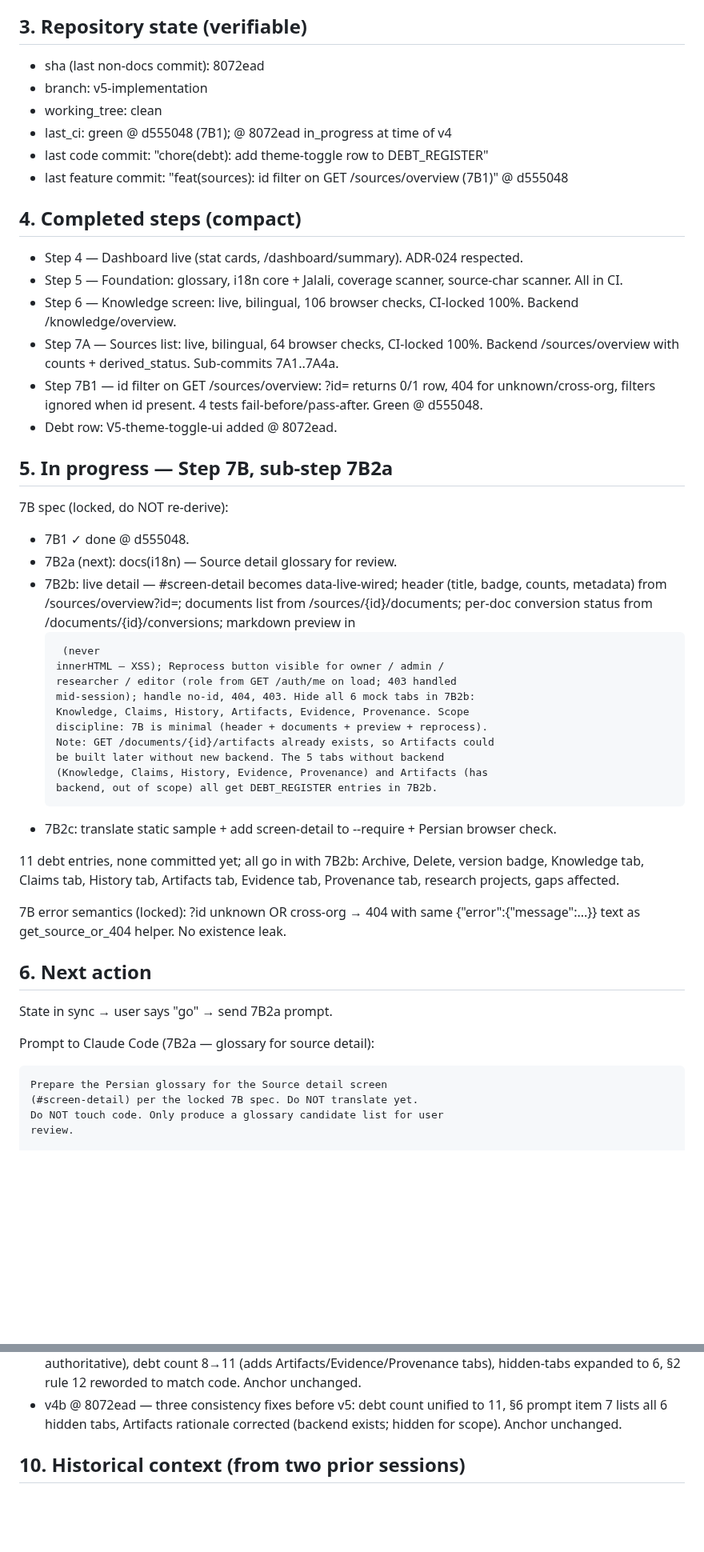
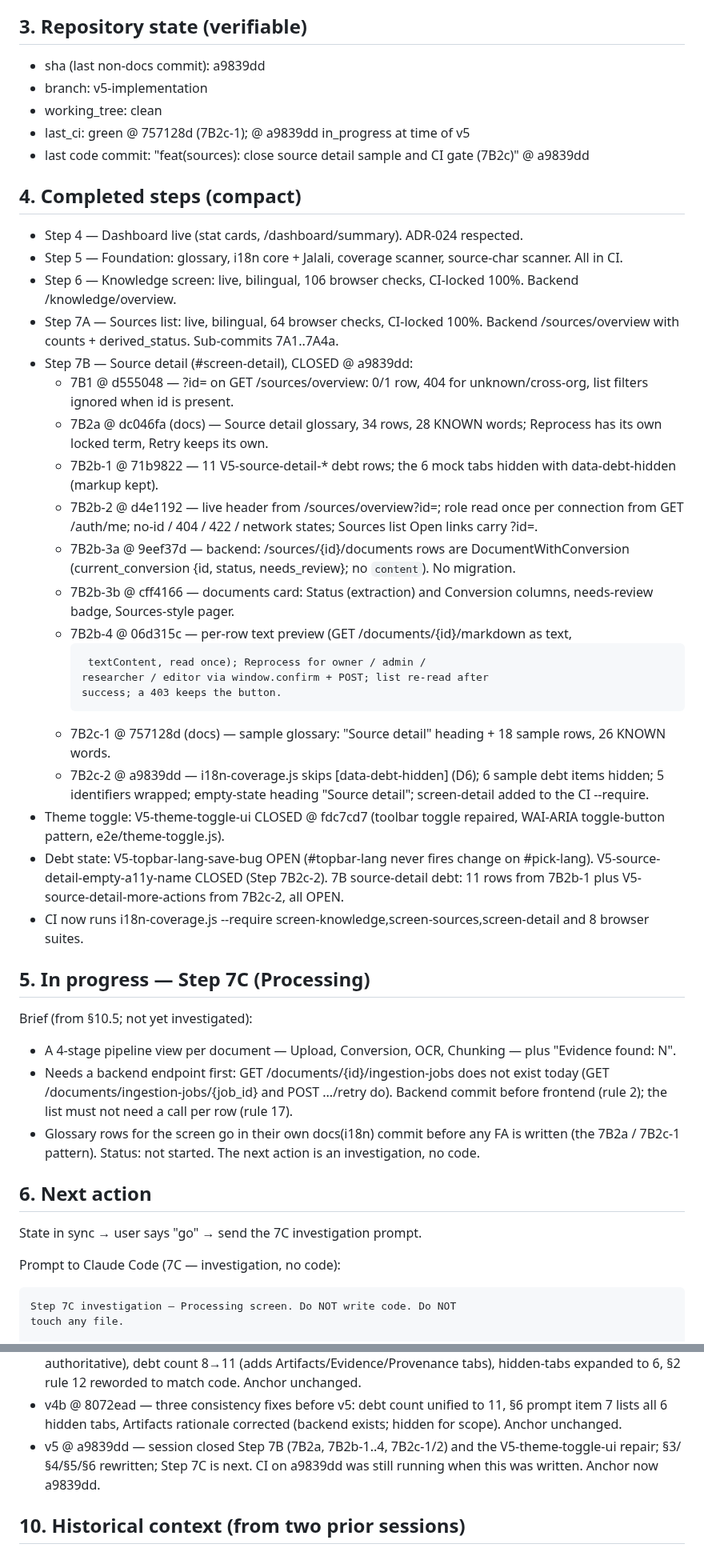
Before and after one commit to hamedbiglari/AI-Operating-Layer, a Markdown page: docs/ai-context/AIOL_MEMORY.md, 2 parts joined by grey strips. Shown at 80% size. GitHub-like rendering; blank space fills up the shorter version.

Commit message:
docs: AIOL_MEMORY v5 @ a9839dd
Co-Authored-By: Claude Opus 5.5 <noreply@anthropic.com>

```diff
--- a/docs/ai-context/AIOL_MEMORY.md
+++ b/docs/ai-context/AIOL_MEMORY.md
@@ -121,12 +121,11 @@ file from scratch (do not diff). Output only the file content.
 
 ## 3. Repository state (verifiable)
 
-- sha (last non-docs commit): 8072ead
+- sha (last non-docs commit): a9839dd
 - branch: v5-implementation
 - working_tree: clean
-- last_ci: green @ d555048 (7B1); @ 8072ead in_progress at time of v4
-- last code commit: "chore(debt): add theme-toggle row to DEBT_REGISTER"
-- last feature commit: "feat(sources): id filter on GET /sources/overview (7B1)" @ d555048
+- last_ci: green @ 757128d (7B2c-1); @ a9839dd in_progress at time of v5
+- last code commit: "feat(sources): close source detail sample and CI gate (7B2c)" @ a9839dd
 
 ## 4. Completed steps (compact)
 
@@ -138,49 +137,58 @@ file from scratch (do not diff). Output only the file content.
 - Step 7A — Sources list: live, bilingual, 64 browser checks, CI-locked
   100%. Backend /sources/overview with counts + derived_status.
   Sub-commits 7A1..7A4a.
-- Step 7B1 — id filter on GET /sources/overview: ?id=<uuid> returns
-  0/1 row, 404 for unknown/cross-org, filters ignored when id present.
-  4 tests fail-before/pass-after. Green @ d555048.
-- Debt row: V5-theme-toggle-ui added @ 8072ead.
+- Step 7B — Source detail (#screen-detail), CLOSED @ a9839dd:
+  - 7B1 @ d555048 — ?id= on GET /sources/overview: 0/1 row, 404 for
+    unknown/cross-org, list filters ignored when id is present.
+  - 7B2a @ dc046fa (docs) — Source detail glossary, 34 rows, 28 KNOWN
+    words; Reprocess has its own locked term, Retry keeps its own.
+  - 7B2b-1 @ 71b9822 — 11 V5-source-detail-* debt rows; the 6 mock tabs
+    hidden with data-debt-hidden (markup kept).
+  - 7B2b-2 @ d4e1192 — live header from /sources/overview?id=; role read
+    once per connection from GET /auth/me; no-id / 404 / 422 / network
+    states; Sources list Open links carry ?id=.
+  - 7B2b-3a @ 9eef37d — backend: /sources/{id}/documents rows are
+    DocumentWithConversion (current_conversion {id, status,
+    needs_review}; no `content`). No migration.
+  - 7B2b-3b @ cff4166 — documents card: Status (extraction) and
+    Conversion columns, needs-review badge, Sources-style pager.
+  - 7B2b-4 @ 06d315c — per-row text preview (GET /documents/{id}/markdown
+    as text, <pre> textContent, read once); Reprocess for owner / admin /
+    researcher / editor via window.confirm + POST; list re-read after
+    success; a 403 keeps the button.
+  - 7B2c-1 @ 757128d (docs) — sample glossary: "Source detail" heading +
+    18 sample rows, 26 KNOWN words.
+  - 7B2c-2 @ a9839dd — i18n-coverage.js skips [data-debt-hidden] (D6);
+    6 sample debt items hidden; 5 identifiers wrapped; empty-state
+    heading "Source detail"; screen-detail added to the CI --require.
+- Theme toggle: V5-theme-toggle-ui CLOSED @ fdc7cd7 (toolbar toggle
+  repaired, WAI-ARIA toggle-button pattern, e2e/theme-toggle.js).
+- Debt state: V5-topbar-lang-save-bug OPEN (#topbar-lang never fires
+  change on #pick-lang). V5-source-detail-empty-a11y-name CLOSED
+  (Step 7B2c-2). 7B source-detail debt: 11 rows from 7B2b-1 plus
+  V5-source-detail-more-actions from 7B2c-2, all OPEN.
+- CI now runs i18n-coverage.js --require
+  screen-knowledge,screen-sources,screen-detail and 8 browser suites.
 
-## 5. In progress — Step 7B, sub-step 7B2a
+## 5. In progress — Step 7C (Processing)
 
-7B spec (locked, do NOT re-derive):
-- 7B1 ✓ done @ d555048.
-- 7B2a (next): docs(i18n) — Source detail glossary for review.
-- 7B2b: live detail — #screen-detail becomes data-live-wired; header
-  (title, badge, counts, metadata) from /sources/overview?id=; documents
-  list from /sources/{id}/documents; per-doc conversion status from
-  /documents/{id}/conversions; markdown preview in <pre> (never
-  innerHTML — XSS); Reprocess button visible for owner / admin /
-  researcher / editor (role from GET /auth/me on load; 403 handled
-  mid-session); handle no-id, 404, 403. Hide all 6 mock tabs in 7B2b:
-  Knowledge, Claims, History, Artifacts, Evidence, Provenance. Scope
-  discipline: 7B is minimal (header + documents + preview + reprocess).
-  Note: GET /documents/{id}/artifacts already exists, so Artifacts could
-  be built later without new backend. The 5 tabs without backend
-  (Knowledge, Claims, History, Evidence, Provenance) and Artifacts (has
-  backend, out of scope) all get DEBT_REGISTER entries in 7B2b.
-- 7B2c: translate static sample + add screen-detail to --require +
-  Persian browser check.
-
-11 debt entries, none committed yet; all go in with 7B2b:
-Archive, Delete, version badge, Knowledge tab, Claims tab, History tab,
-Artifacts tab, Evidence tab, Provenance tab, research projects,
-gaps affected.
-
-7B error semantics (locked): ?id unknown OR cross-org → 404 with same
-{"error":{"message":...}} text as get_source_or_404 helper. No existence
-leak.
+Brief (from §10.5; not yet investigated):
+- A 4-stage pipeline view per document — Upload, Conversion, OCR,
+  Chunking — plus "Evidence found: N".
+- Needs a backend endpoint first: GET /documents/{id}/ingestion-jobs
+  does not exist today (GET /documents/ingestion-jobs/{job_id} and
+  POST .../retry do). Backend commit before frontend (rule 2); the list
+  must not need a call per row (rule 17).
+- Glossary rows for the screen go in their own docs(i18n) commit before
+  any FA is written (the 7B2a / 7B2c-1 pattern).
+Status: not started. The next action is an investigation, no code.
 
 ## 6. Next action
 
-State in sync → user says "go" → send 7B2a prompt.
+State in sync → user says "go" → send the 7C investigation prompt.
 
-Prompt to Claude Code (7B2a — glossary for source detail):
+Prompt to Claude Code (7C — investigation, no code):
 
-    Prepare the Persian glossary for the Source detail screen
-    (#screen-detail) per the locked 7B spec. Do NOT translate yet.
-    Do NOT touch code. Only produce a glossary candidate list for user
-    review.
+    Step 7C investigation — Processing screen. Do NOT write code. Do NOT
+    touch any file.
 
@@ -243,6 +250,9 @@ Case C — anything CI-red: paste log, fix before any new work.
 - v4b @ 8072ead — three consistency fixes before v5: debt count unified
   to 11, §6 prompt item 7 lists all 6 hidden tabs, Artifacts rationale
   corrected (backend exists; hidden for scope). Anchor unchanged.
+- v5 @ a9839dd — session closed Step 7B (7B2a, 7B2b-1..4, 7B2c-1/2) and
+  the V5-theme-toggle-ui repair; §3/§4/§5/§6 rewritten; Step 7C is next.
+  CI on a9839dd was still running when this was written. Anchor now a9839dd.
 
 ## 10. Historical context (from two prior sessions)
 
```
Also changed, not shown: other parts of docs/ai-context/AIOL_MEMORY.md (+20 -21 lines).
